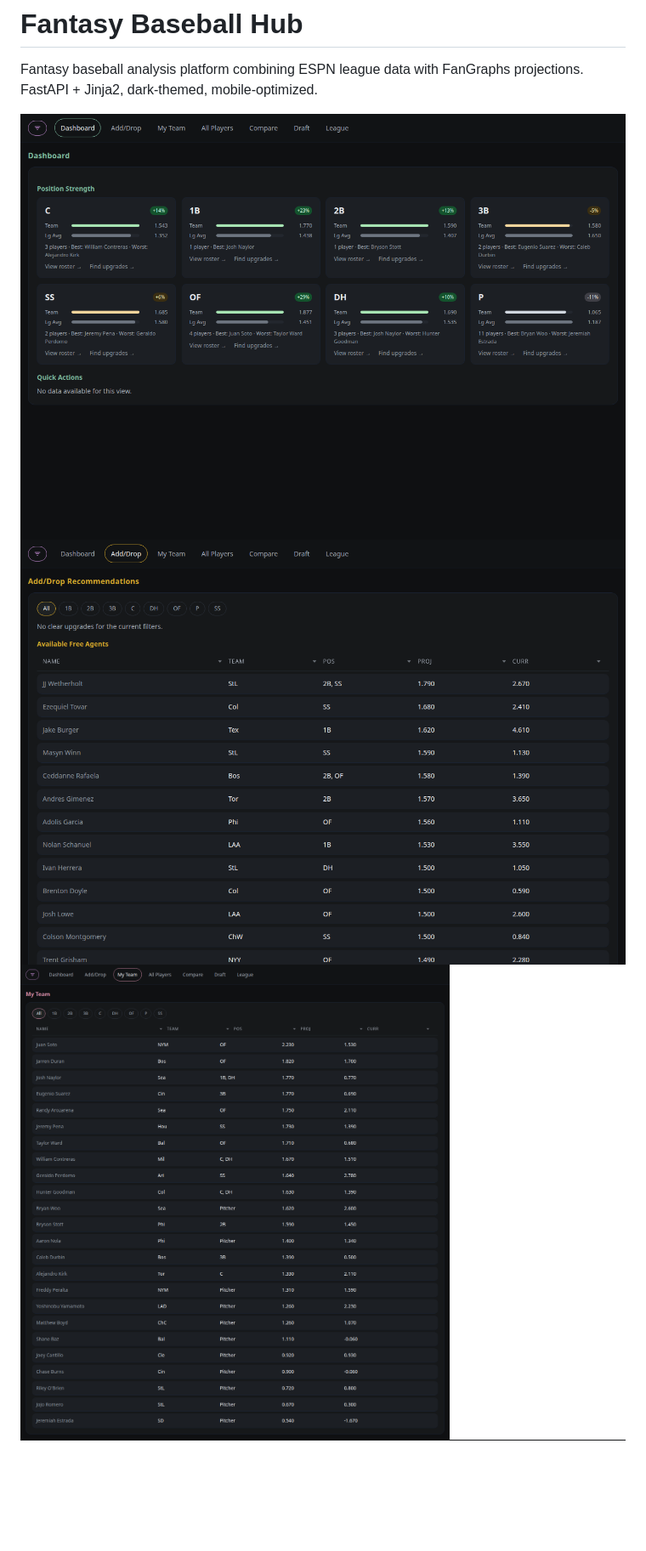
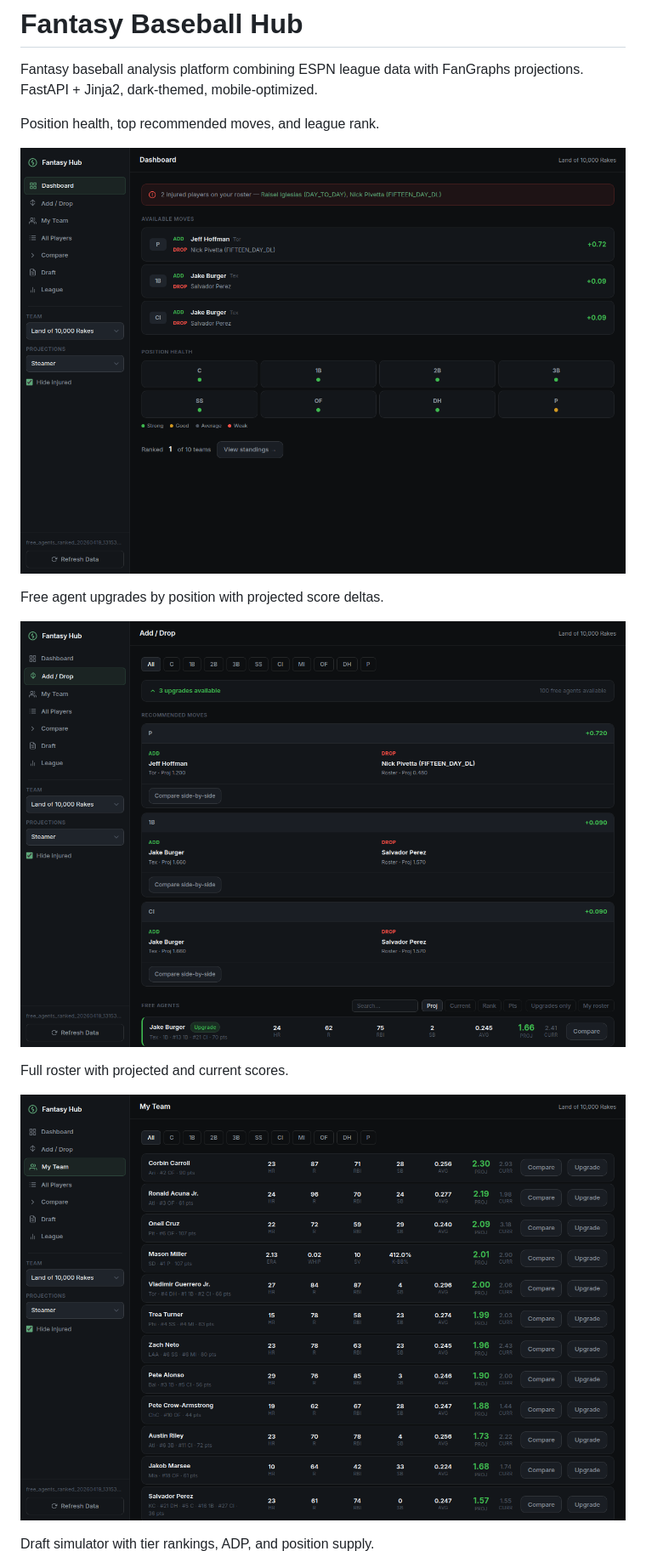
Before and after one commit to ChandlerCGray/FantasyBaseball, a Markdown page: README.md, the part around one of its changes. Shown at 85% size. Rendered like a GitHub page; pictures changed too: docs/screenshots/add-drop.png, docs/screenshots/dashboard.png, docs/screenshots/draft.png; blank space fills up the shorter version.

Commit message:
Update screenshots in README to reflect UI changes

```diff
--- a/README.md
+++ b/README.md
@@ -2,7 +2,18 @@
 
 Fantasy baseball analysis platform combining ESPN league data with FanGraphs projections. FastAPI + Jinja2, dark-themed, mobile-optimized.
 
+Position health, top recommended moves, and league rank.
+
 ![Dashboard](docs/screenshots/dashboard.png)
+
+Free agent upgrades by position with projected score deltas.
+
 ![Add/Drop](docs/screenshots/add-drop.png)
+
+Full roster with projected and current scores.
+
 ![My Team](docs/screenshots/my-team.png)
+
+Draft simulator with tier rankings, ADP, and position supply.
+
 ![Draft Board](docs/screenshots/draft.png)
```
Also changed, not shown: other parts of README.md (+0 -1 lines), docs/screenshots/league.png, 5 other files.
